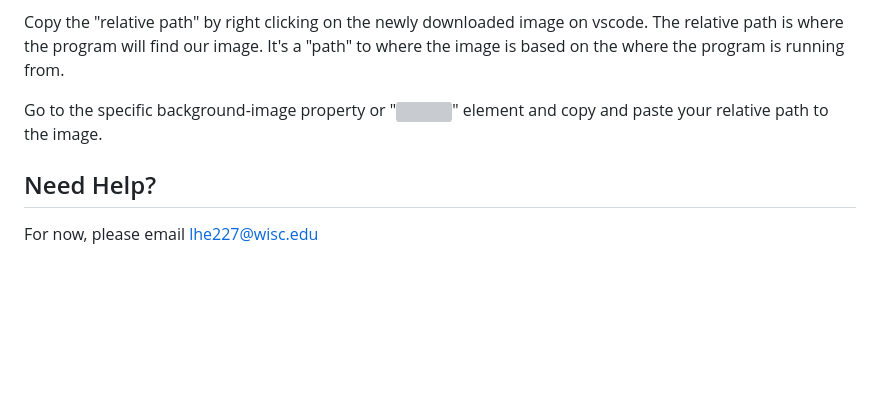
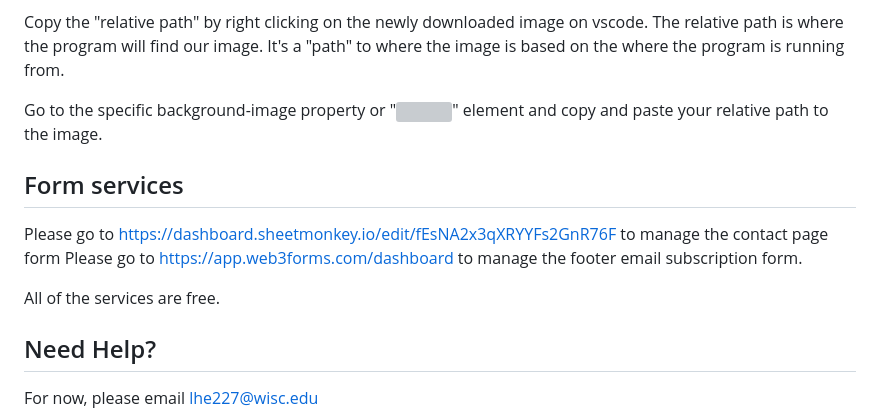
Before and after one commit to onefortheworlduw/onefortheworlduw.github.io, a Markdown page: README.md, the part around one of its changes. GitHub-like rendering; blank space fills up the shorter version; grey boxes are pictures that could not be loaded.

Commit message:
Update README with form services information
Added section on form services with management links.

```diff
--- a/README.md
+++ b/README.md
@@ -64,6 +64,13 @@ based on the where the program is running from.
 
 Go to the specific background-image property or "<img>" element and copy and paste your relative path to the image.
 
+## Form services
+
+Please go to https://dashboard.sheetmonkey.io/edit/fEsNA2x3qXRYYFs2GnR76F to manage the contact page form
+Please go to https://app.web3forms.com/dashboard to manage the footer email subscription form.
+
+All of the services are free.
+
 ## Need Help?
 
 For now, please email lhe227@wisc.edu
```
Also changed, not shown: other parts of README.md (+1 -1 lines).
